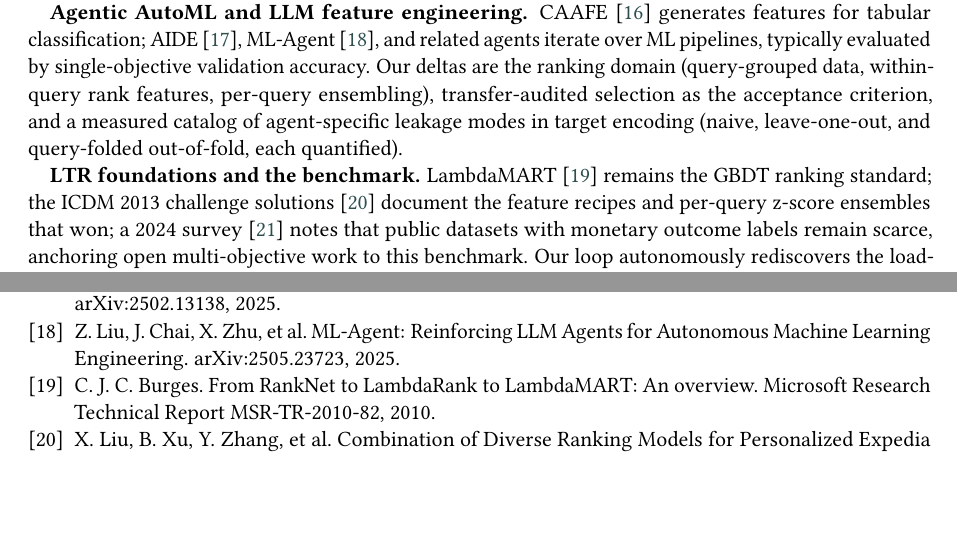
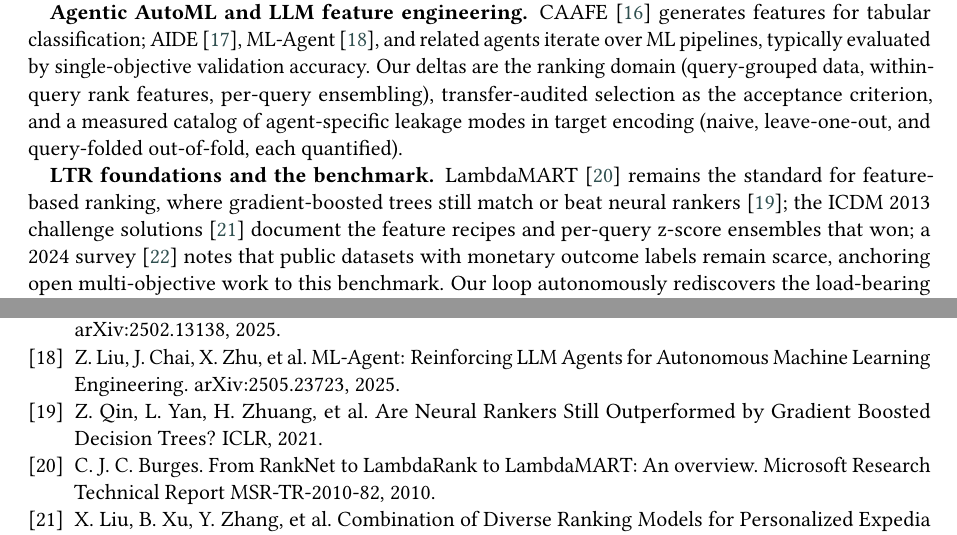
Before and after one commit to shabazpatel/evorank, a LaTeX document (paper/latex/main.tex): two parts of pages 2 and 8 of 8, joined at a grey line, cut so that both start at the same text, the shorter picture padded with empty space. Compiled offline with pdfLaTeX; a LaTeX package or settings file that is missing is left out.

Commit message:
Cite Qin et al. 2021: GBDTs still match/beat neural rankers on feature-based LTR, pre-answering the model-currency question
Co-Authored-By: Claude Fable 5 <noreply@anthropic.com>
Claude-Session: https://claude.ai/code/session_01TcUMorQw25APzh4uZLjRYL

```diff
--- a/paper/latex/main.tex
+++ b/paper/latex/main.tex
@@ -139,7 +139,8 @@ in target encoding (naive, leave-one-out, and query-folded out-of-fold, each
 quantified).
 
 \textbf{LTR foundations and the benchmark.} LambdaMART~\cite{lambdamart}
-remains the GBDT ranking standard; the ICDM 2013 challenge
+remains the standard for feature-based ranking, where gradient-boosted trees
+still match or beat neural rankers~\cite{qin2021}; the ICDM 2013 challenge
 solutions~\cite{liu2013} document the feature
 recipes and per-query z-score ensembles that won; a 2024 survey~\cite{survey2024} notes that
 public datasets with monetary outcome labels remain scarce, anchoring open
@@ -508,6 +509,8 @@ Automated Feature Engineering. NeurIPS, 2023.
 Exploration in the Space of Code. arXiv:2502.13138, 2025.
 \bibitem{mlagent} Z. Liu, J. Chai, X. Zhu, et al. ML-Agent: Reinforcing LLM
 Agents for Autonomous Machine Learning Engineering. arXiv:2505.23723, 2025.
+\bibitem{qin2021} Z. Qin, L. Yan, H. Zhuang, et al. Are Neural Rankers
+Still Outperformed by Gradient Boosted Decision Trees? ICLR, 2021.
 \bibitem{lambdamart} C. J. C. Burges. From RankNet to LambdaRank to
 LambdaMART: An overview. Microsoft Research Technical Report MSR-TR-2010-82,
 2010.
```
Also changed, not shown: paper/latex/main_anon.tex (+4 -1 lines).
